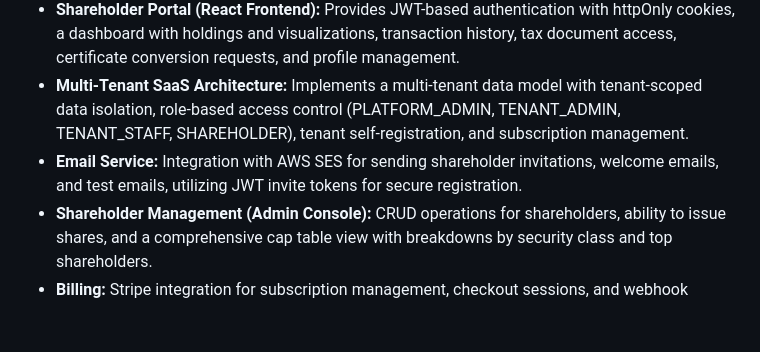
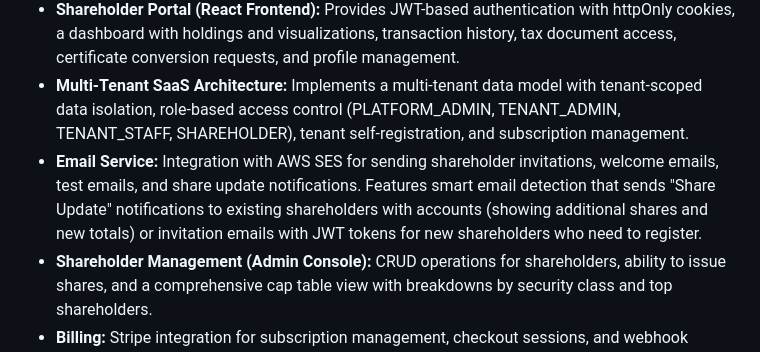
Before and after one commit to TransferAgent/tableicty, a Markdown page: replit.md, the part around the change. Drawn GitHub-style; blank space fills up the shorter version.

Commit message:
Update email service to send smart notifications for share grants
Update EmailService to handle share update notifications for existing shareholders and invitation emails for new shareholders.

Replit-Commit-Author: Agent
Replit-Commit-Session-Id: 971d4530-15fc-42f7-992b-22eaf6868927
Replit-Commit-Checkpoint-Type: full_checkpoint
Replit-Commit-Event-Id: 6ca5920f-0186-4857-9b30-de63152b6481
Replit-Commit-Screenshot-Url: https://storage.googleapis.com/screenshot-production-us-central1/87ad254a-d3ef-46e2-bcb9-42be53abc07c/971d4530-15fc-42f7-992b-22eaf6868927/DSOyEh8

```diff
--- a/replit.md
+++ b/replit.md
@@ -24,7 +24,7 @@ The system is built on a Python 3.11/Django 4.2 LTS backend with Django REST Fra
 -   **Security:** Features include PII encryption, brute force protection, strong password validation, CORS, two-factor authentication (TOTP), and robust httpOnly cookie authentication with XSS/CSRF protection. Audit logs are hardened for immutability.
 -   **Shareholder Portal (React Frontend):** Provides JWT-based authentication with httpOnly cookies, a dashboard with holdings and visualizations, transaction history, tax document access, certificate conversion requests, and profile management.
 -   **Multi-Tenant SaaS Architecture:** Implements a multi-tenant data model with tenant-scoped data isolation, role-based access control (PLATFORM_ADMIN, TENANT_ADMIN, TENANT_STAFF, SHAREHOLDER), tenant self-registration, and subscription management.
--   **Email Service:** Integration with AWS SES for sending shareholder invitations, welcome emails, and test emails, utilizing JWT invite tokens for secure registration.
+-   **Email Service:** Integration with AWS SES for sending shareholder invitations, welcome emails, test emails, and share update notifications. Features smart email detection that sends "Share Update" notifications to existing shareholders with accounts (showing additional shares and new totals) or invitation emails with JWT tokens for new shareholders who need to register.
 -   **Shareholder Management (Admin Console):** CRUD operations for shareholders, ability to issue shares, and a comprehensive cap table view with breakdowns by security class and top shareholders.
 -   **Billing:** Stripe integration for subscription management, checkout sessions, and webhook handling.
 
```
